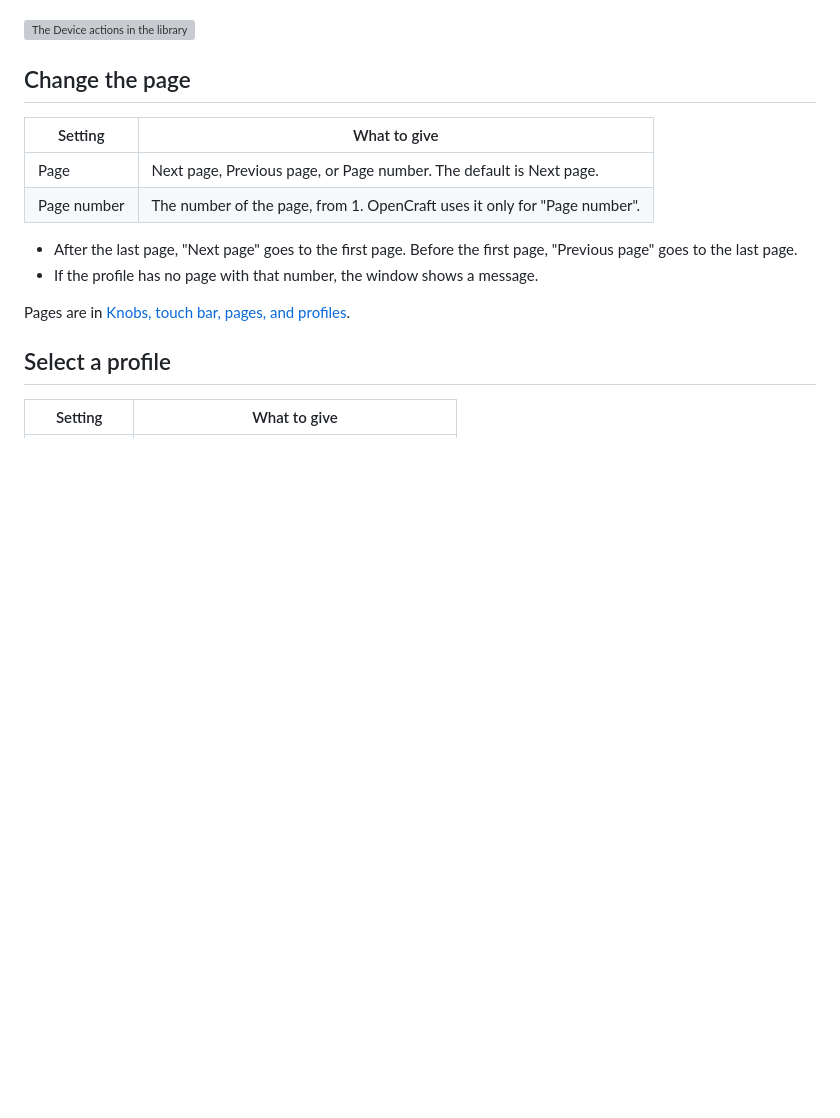
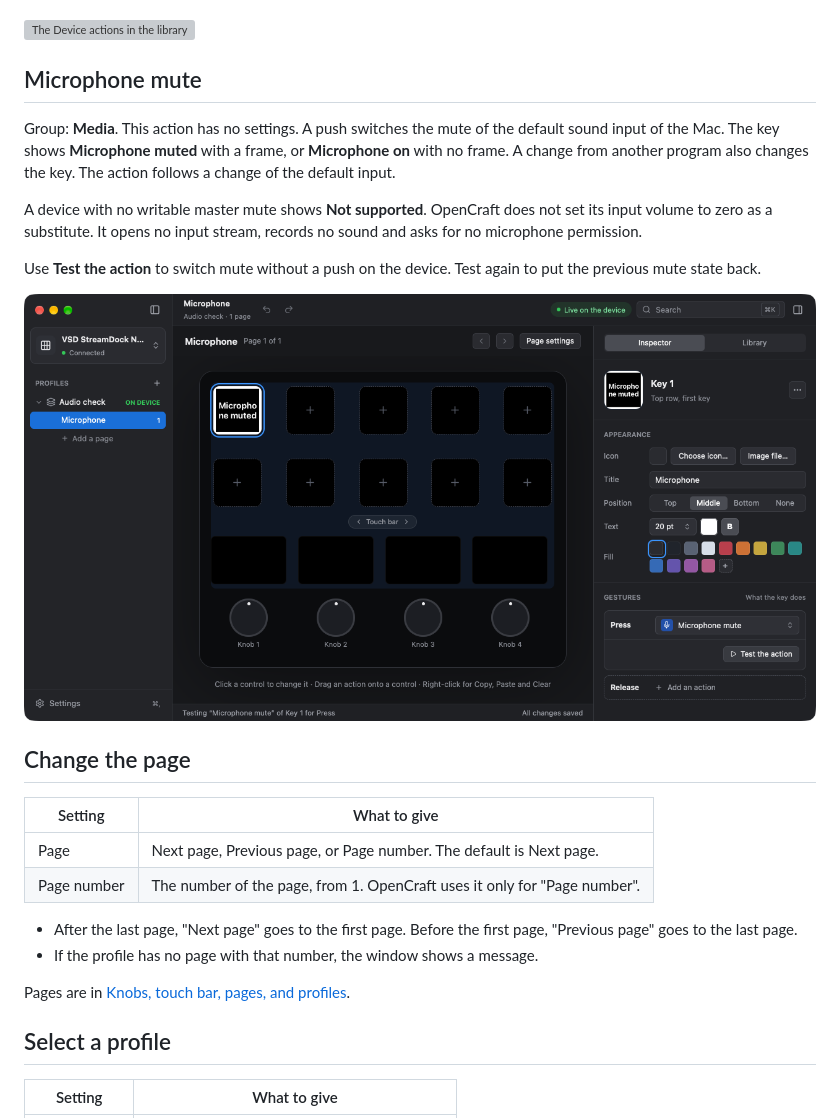
Before and after one commit to shantanugoel/OpenCraft, a Markdown page: docs/user/actions.md, the part around the change. Drawn GitHub-style; pictures changed too: docs/user/images/microphone-mute.png (added); blank space fills up the shorter version; grey boxes are pictures that could not be loaded.

```diff
--- a/docs/user/actions.md
+++ b/docs/user/actions.md
@@ -359,6 +359,21 @@ action can override the lock. See
 [Sleep and screen lock](background.md#sleep-and-screen-lock).
 
 ![The Device actions in the library](images/device-actions.png)
+## Microphone mute
+
+Group: **Media**. This action has no settings. A push switches the mute of
+the default sound input of the Mac. The key shows **Microphone muted** with
+a frame, or **Microphone on** with no frame. A change from another program
+also changes the key. The action follows a change of the default input.
+
+A device with no writable master mute shows **Not supported**. OpenCraft
+does not set its input volume to zero as a substitute. It opens no input
+stream, records no sound and asks for no microphone permission.
+
+Use **Test the action** to switch mute without a push on the device. Test
+again to put the previous mute state back.
+
+![Microphone mute and its state frame in the window](images/microphone-mute.png)
 
 ## Change the page
 
```
Also changed, not shown: docs/kb/macos-permissions.md (+17 -0 lines), 12 other files.
